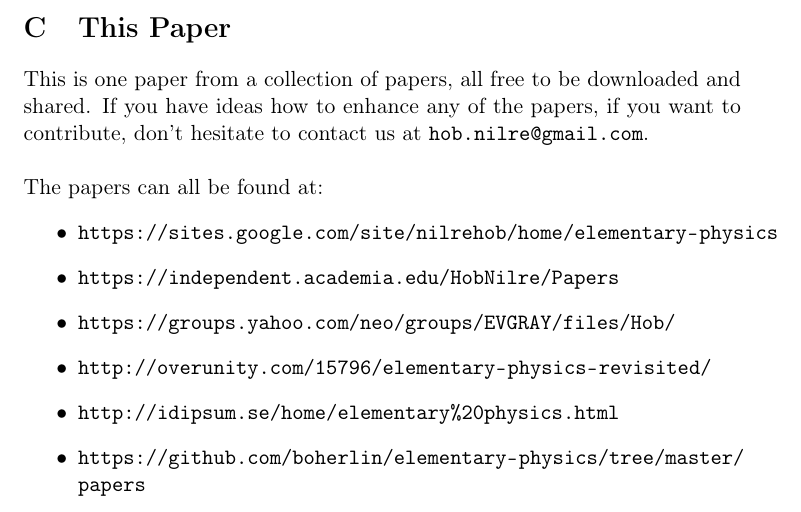
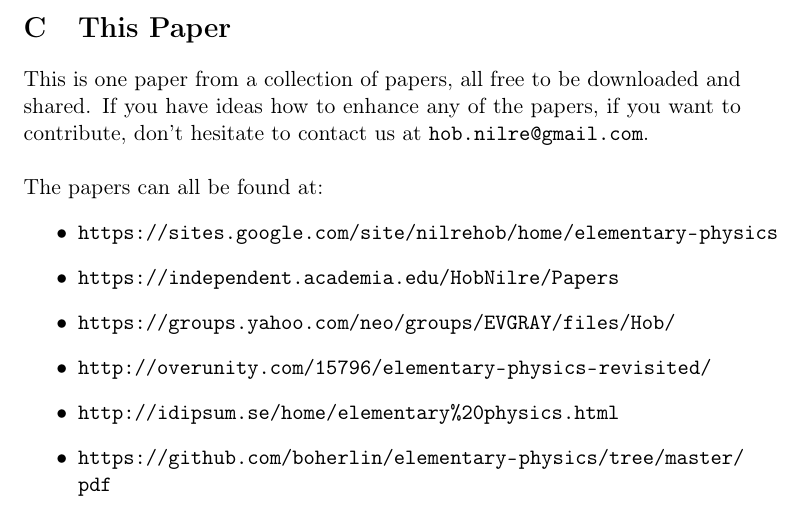
Before and after one commit to georgesgray/elementary-physics, a LaTeX document (src/6-inductor-properties/6-inductor-properties.tex, which reads src/common/last-comment.tex): part of page 4 of 5, cut so that both start at the same text. Compiled offline with pdfLaTeX.

Commit message:
mv papers pdf

```diff
--- a/src/common/last-comment.tex
+++ b/src/common/last-comment.tex
@@ -9,7 +9,7 @@ The papers can all be found at:
 \item \url{https://groups.yahoo.com/neo/groups/EVGRAY/files/Hob/}
 \item \url{http://overunity.com/15796/elementary-physics-revisited/}
 \item \url{http://idipsum.se/home/elementary%20physics.html}
-\item \url{https://github.com/boherlin/elementary-physics/tree/master/papers}
+\item \url{https://github.com/boherlin/elementary-physics/tree/master/pdf}
 \end{itemize}
 
 They are updated with new versions in an unpredictable manner, possibly not on all sites but at least on the last two sites in the list, make sure you always have the latest version!
```
Also changed, not shown: pdf/1-masses-combined-in-series-and-in-parallel.pdf, pdf/2-increasing-momentum-or-charge.pdf, pdf/3-mechanical-electrical-analogies.pdf, pdf/4-increasing-magnetic-flux.pdf, pdf/5-increasing-electromagnet-force.pdf.
